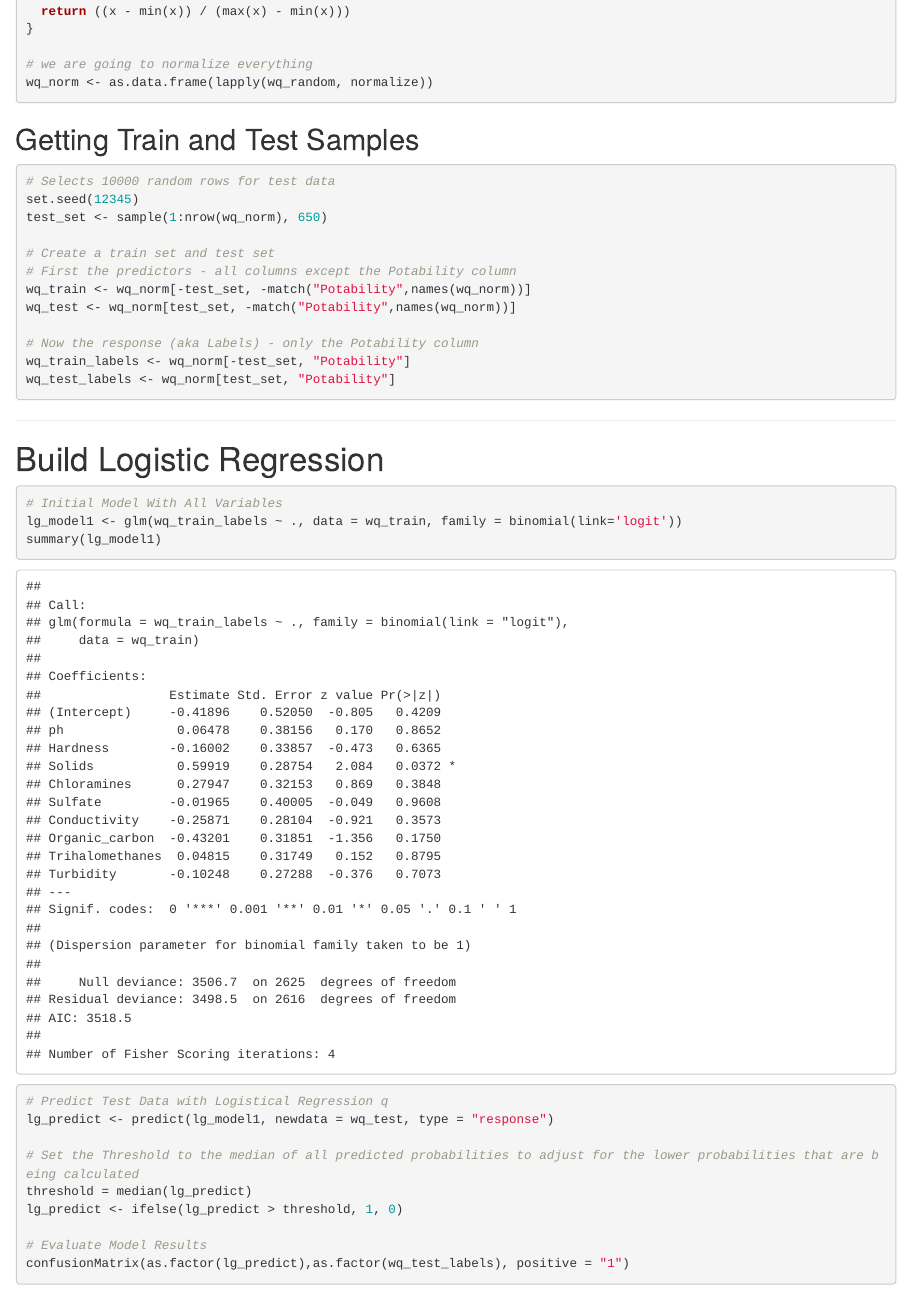
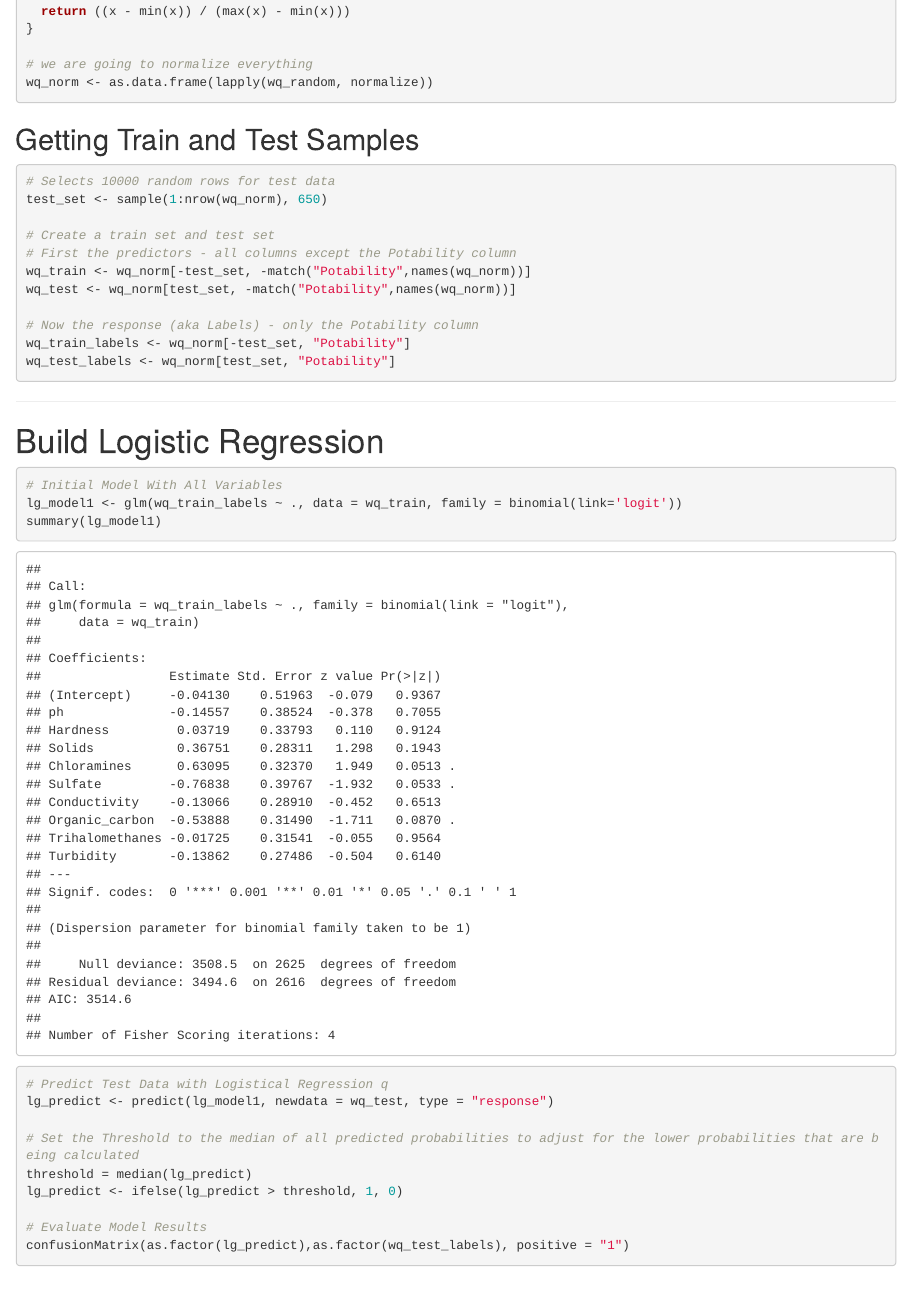
Before and after one commit to ashishvempati/TO414-Project2, an R Markdown document (main.Rmd): the page in a window 1100 px wide, from 1760 px down. Rendered offline with R 4.5, knitr and Pandoc, with nearby package versions; some code elsewhere in the file could not run offline.

Commit message:
Deleted Redundant Seed

````diff
--- a/main.Rmd
+++ b/main.Rmd
@@ -53,7 +53,6 @@ wq_norm <- as.data.frame(lapply(wq_random, normalize))
 
 ```{r}
 # Selects 10000 random rows for test data
-set.seed(12345)
 test_set <- sample(1:nrow(wq_norm), 650)
 
 # Create a train set and test set
````
